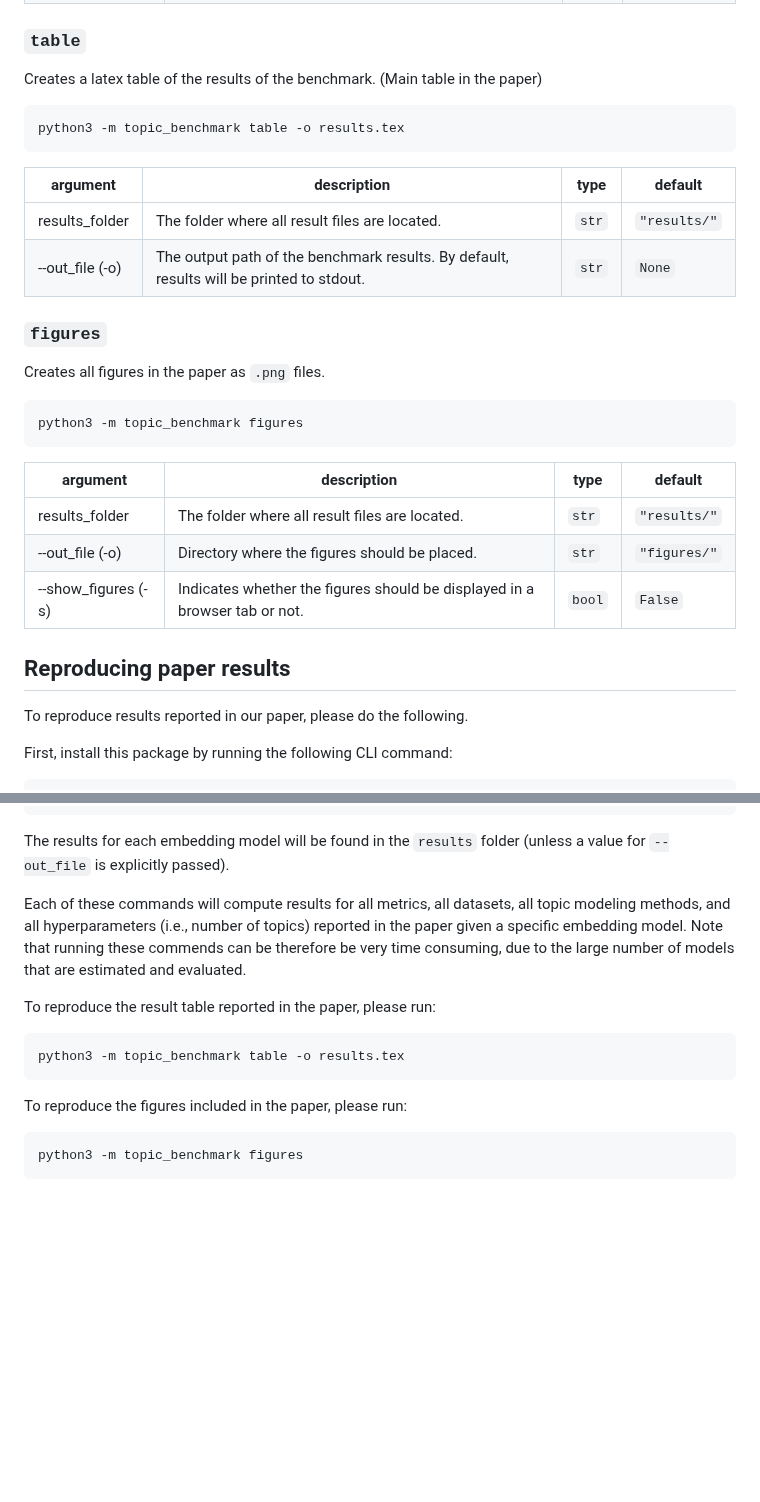
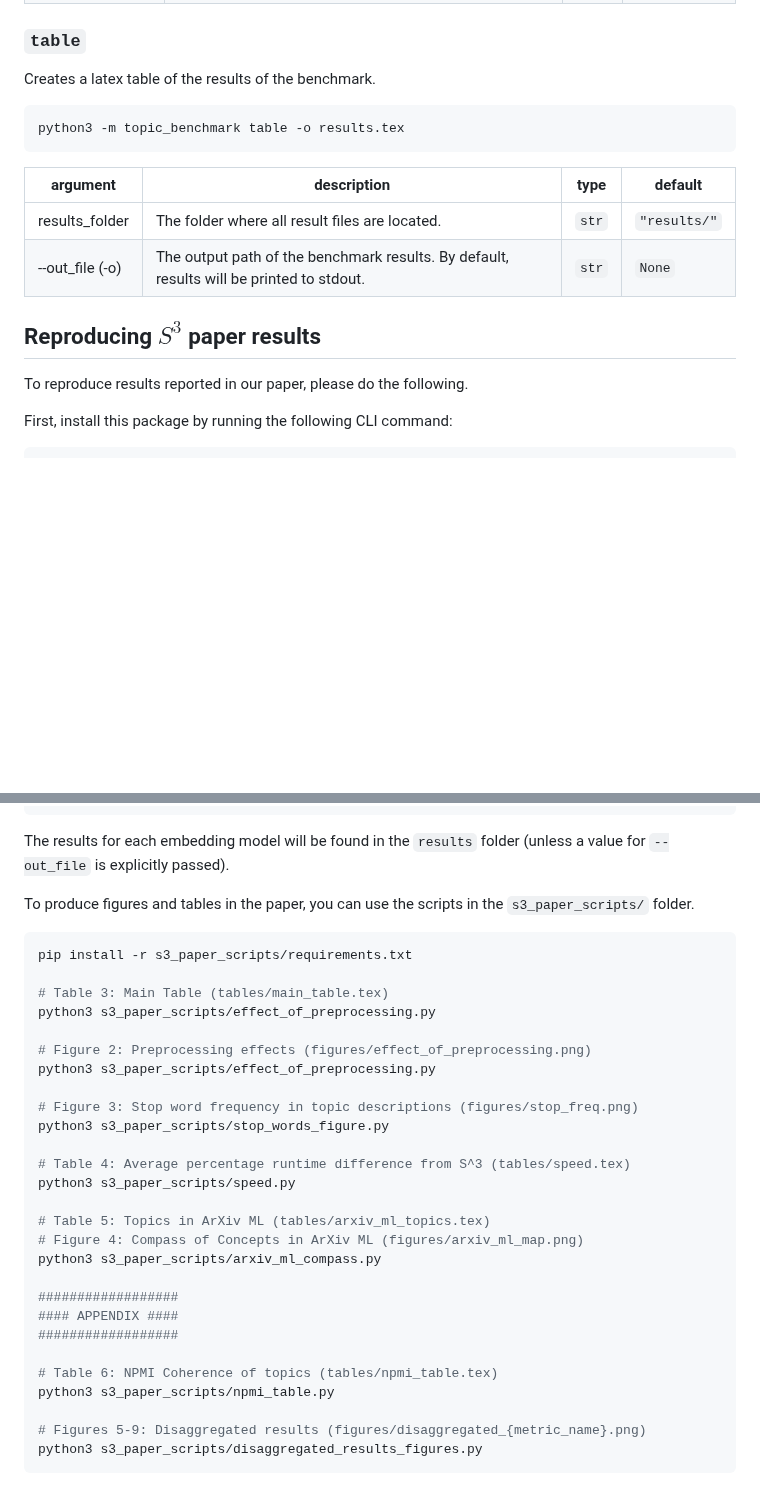
Before and after one commit to x-tabdeveloping/topic-benchmark, a Markdown page: README.md, 2 parts joined by grey strips. Rendered like a GitHub page; blank space fills up the shorter version.

Commit message:
Modified readme to include deatiled instructions for producing figures and tables in the S3 paper

````diff
--- a/README.md
+++ b/README.md
@@ -33,7 +33,7 @@ python3 -m topic_benchmark run -e "embedding_model_name"
 
 ### `table`
 
-Creates a latex table of the results of the benchmark. (Main table in the paper)
+Creates a latex table of the results of the benchmark.
 
 ```bash
 python3 -m topic_benchmark table -o results.tex
@@ -44,21 +44,7 @@ python3 -m topic_benchmark table -o results.tex
 | results_folder | The folder where all result files are located. | `str` | `"results/"` |
 | --out_file (-o) | The output path of the benchmark results. By default, results will be printed to stdout. | `str` | `None` |
 
-### `figures`
-
-Creates all figures in the paper as `.png` files.
-
-```bash
-python3 -m topic_benchmark figures
-```
-
-| argument | description | type | default |
-| -------- | ----------- | ---- | ------- |
-| results_folder | The folder where all result files are located. | `str` | `"results/"` |
-| --out_file (-o) | Directory where the figures should be placed.  | `str` | `"figures/"` |
-| --show_figures (-s) | Indicates whether the figures should be displayed in a browser tab or not. | `bool` | `False` |
-
-## Reproducing paper results
+## Reproducing $S^3$ paper results
 To reproduce results reported in our paper, please do the following.
 
 First, install this package by running the following CLI command:
@@ -77,15 +63,33 @@ python3 -m topic_benchmark run -e intfloat/e5-large-v2
 
 The results for each embedding model will be found in the `results` folder (unless a value for `--out_file` is explicitly passed).
 
-Each of these commands will compute results for all metrics, all datasets, all topic modeling methods, and all hyperparameters (i.e., number of topics) reported in the paper given a specific embedding model. Note that running these commends can be therefore be very time consuming, due to the large number of models that are estimated and evaluated.
+To produce figures and tables in the paper, you can use the scripts in the  `s3_paper_scripts/` folder.
+```bash
+pip install -r s3_paper_scripts/requirements.txt
 
-To reproduce the result table reported in the paper, please run:
+# Table 3: Main Table (tables/main_table.tex)
+python3 s3_paper_scripts/effect_of_preprocessing.py
 
-```bash
-python3 -m topic_benchmark table -o results.tex
+# Figure 2: Preprocessing effects (figures/effect_of_preprocessing.png)
+python3 s3_paper_scripts/effect_of_preprocessing.py
+
+# Figure 3: Stop word frequency in topic descriptions (figures/stop_freq.png)
+python3 s3_paper_scripts/stop_words_figure.py
+
+# Table 4: Average percentage runtime difference from S^3 (tables/speed.tex)
+python3 s3_paper_scripts/speed.py
+
+# Table 5: Topics in ArXiv ML (tables/arxiv_ml_topics.tex)
+# Figure 4: Compass of Concepts in ArXiv ML (figures/arxiv_ml_map.png)
+python3 s3_paper_scripts/arxiv_ml_compass.py
+
+##################
+#### APPENDIX ####
+##################
+
+# Table 6: NPMI Coherence of topics (tables/npmi_table.tex)
+python3 s3_paper_scripts/npmi_table.py
+
+# Figures 5-9: Disaggregated results (figures/disaggregated_{metric_name}.png)
+python3 s3_paper_scripts/disaggregated_results_figures.py
 ```
-
-To reproduce the figures included in the paper, please run:
-```bash
-python3 -m topic_benchmark figures
-```
````
